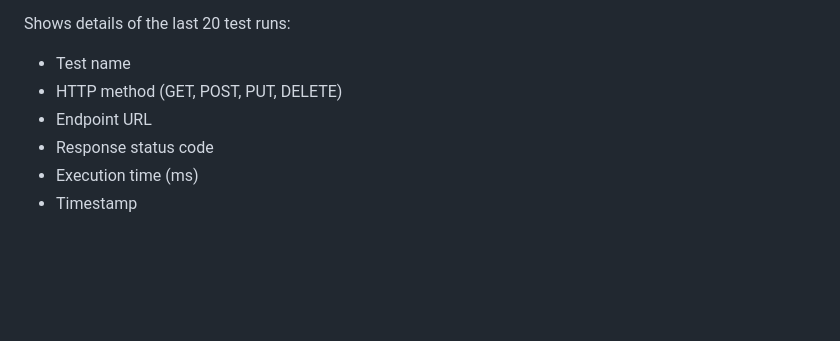
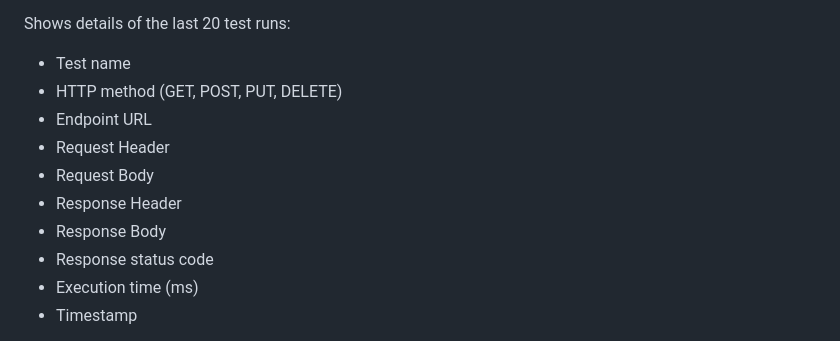
Before and after one commit to AbdulmuttalipKarakus1/playwright-api-automation, a Markdown page: README.md, the part around one of its changes. Drawn GitHub-style; blank space fills up the shorter version.

```diff
--- a/README.md
+++ b/README.md
@@ -118,6 +108,10 @@ Shows details of the last 20 test runs:
 - Test name
 - HTTP method (GET, POST, PUT, DELETE)
 - Endpoint URL
+- Request Header
+- Request Body
+- Response Header
+- Response Body
 - Response status code
 - Execution time (ms)
 - Timestamp
```
Also changed, not shown: other parts of README.md (+6 -24 lines).
